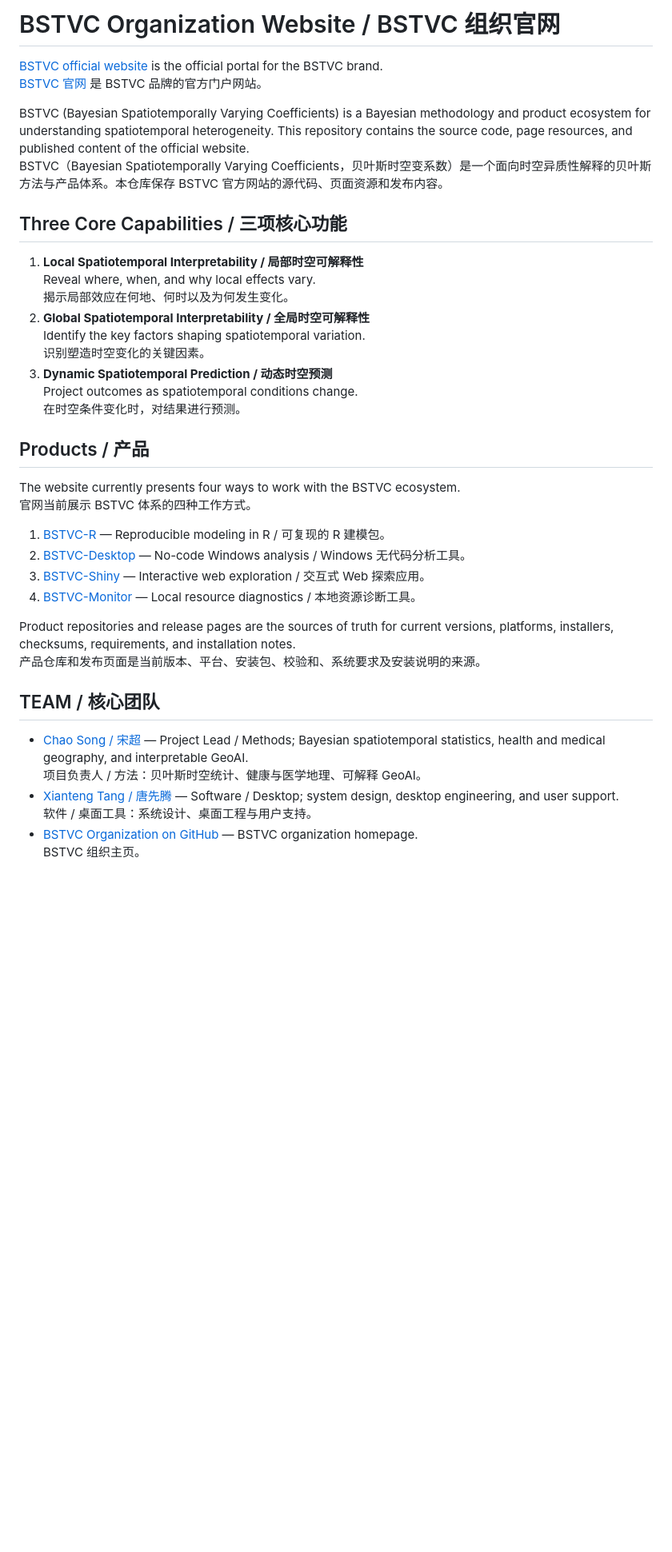
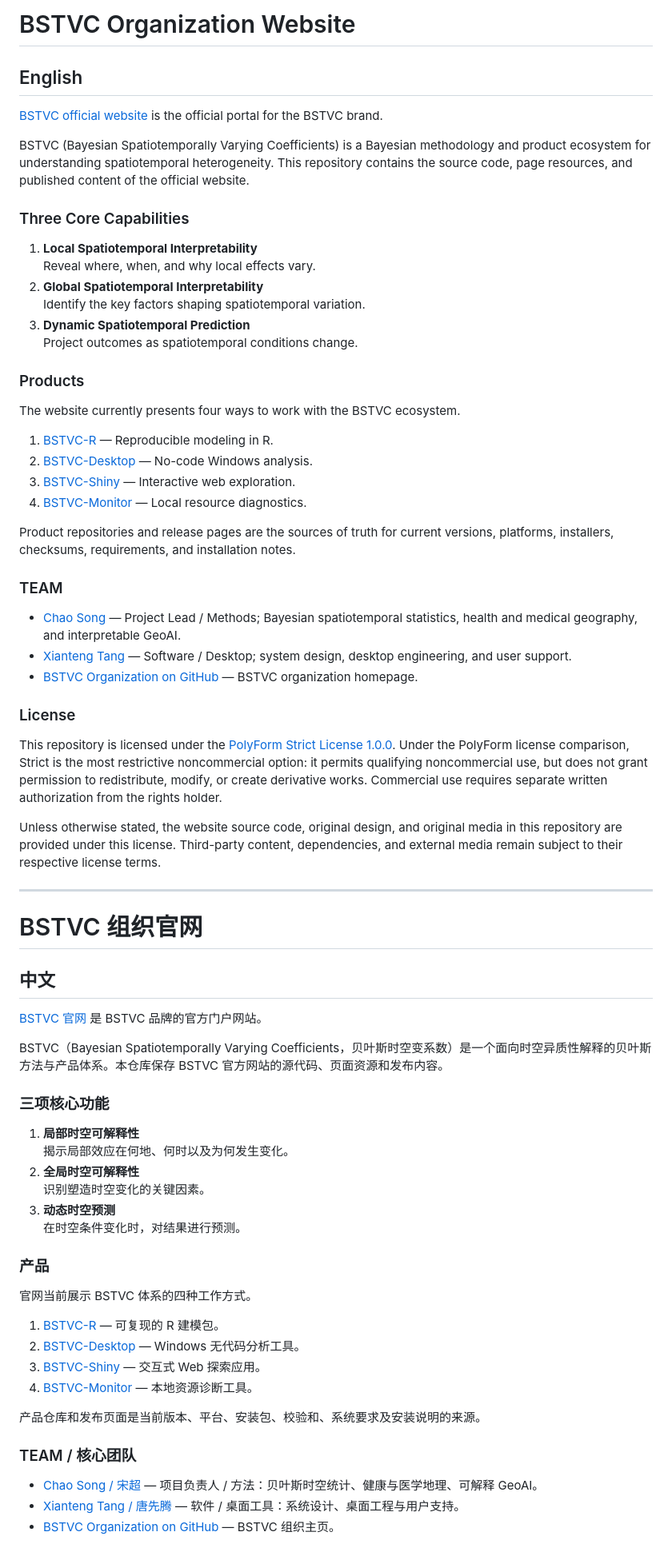
Before and after one commit to bayesianstvc/bayesianstvc.github.io, a Markdown page: README.md, the part around one of its changes. Shown at 80% size. Rendered like a GitHub page; blank space fills up the shorter version.

Commit message:
Reorder README bilingual sections / README 先英文后中文

```diff
--- a/README.md
+++ b/README.md
@@ -1,42 +1,76 @@
-# BSTVC Organization Website / BSTVC 组织官网
+# BSTVC Organization Website
+
+## English
 
 [BSTVC official website](https://bayesianstvc.github.io/) is the official portal for the BSTVC brand.
+
+BSTVC (Bayesian Spatiotemporally Varying Coefficients) is a Bayesian methodology and product ecosystem for understanding spatiotemporal heterogeneity. This repository contains the source code, page resources, and published content of the official website.
+
+### Three Core Capabilities
+
+1. **Local Spatiotemporal Interpretability**
+   Reveal where, when, and why local effects vary.
+2. **Global Spatiotemporal Interpretability**
+   Identify the key factors shaping spatiotemporal variation.
+3. **Dynamic Spatiotemporal Prediction**
+   Project outcomes as spatiotemporal conditions change.
+
+### Products
+
+The website currently presents four ways to work with the BSTVC ecosystem.
+
+1. [BSTVC-R](https://github.com/bayesianstvc/BSTVC-R) — Reproducible modeling in R.
+2. [BSTVC-Desktop](https://bayesianstvc.github.io/BSTVC-Desktop/) — No-code Windows analysis.
+3. [BSTVC-Shiny](https://github.com/bayesianstvc/BSTVC-Shiny) — Interactive web exploration.
+4. [BSTVC-Monitor](https://github.com/bayesianstvc/BSTVC-Monitor) — Local resource diagnostics.
+
+Product repositories and release pages are the sources of truth for current versions, platforms, installers, checksums, requirements, and installation notes.
+
+### TEAM
+
+- [Chao Song](https://homepage.songchao-bstvc.chatgpt.site/) — Project Lead / Methods; Bayesian spatiotemporal statistics, health and medical geography, and interpretable GeoAI.
+- [Xianteng Tang](https://tangxxxxt.github.io/) — Software / Desktop; system design, desktop engineering, and user support.
+- [BSTVC Organization on GitHub](https://github.com/bayesianstvc) — BSTVC organization homepage.
+
+### License
+
+This repository is licensed under the [PolyForm Strict License 1.0.0](https://polyformproject.org/licenses/strict/1.0.0). Under the PolyForm license comparison, Strict is the most restrictive noncommercial option: it permits qualifying noncommercial use, but does not grant permission to redistribute, modify, or create derivative works. Commercial use requires separate written authorization from the rights holder.
+
+Unless otherwise stated, the website source code, original design, and original media in this repository are provided under this license. Third-party content, dependencies, and external media remain subject to their respective license terms.
+
+---
+
+# BSTVC 组织官网
+
+## 中文
+
 [BSTVC 官网](https://bayesianstvc.github.io/) 是 BSTVC 品牌的官方门户网站。
 
-BSTVC (Bayesian Spatiotemporally Varying Coefficients) is a Bayesian methodology and product ecosystem for understanding spatiotemporal heterogeneity. This repository contains the source code, page resources, and published content of the official website.
 BSTVC（Bayesian Spatiotemporally Varying Coefficients，贝叶斯时空变系数）是一个面向时空异质性解释的贝叶斯方法与产品体系。本仓库保存 BSTVC 官方网站的源代码、页面资源和发布内容。
 
-## Three Core Capabilities / 三项核心功能
+### 三项核心功能
 
-1. **Local Spatiotemporal Interpretability / 局部时空可解释性**
-   Reveal where, when, and why local effects vary.
+1. **局部时空可解释性**
    揭示局部效应在何地、何时以及为何发生变化。
-2. **Global Spatiotemporal Interpretability / 全局时空可解释性**
-   Identify the key factors shaping spatiotemporal variation.
+2. **全局时空可解释性**
    识别塑造时空变化的关键因素。
-3. **Dynamic Spatiotemporal Prediction / 动态时空预测**
-   Project outcomes as spatiotemporal conditions change.
+3. **动态时空预测**
    在时空条件变化时，对结果进行预测。
 
-## Products / 产品
+### 产品
 
-The website currently presents four ways to work with the BSTVC ecosystem.
 官网当前展示 BSTVC 体系的四种工作方式。
 
-1. [BSTVC-R](https://github.com/bayesianstvc/BSTVC-R) — Reproducible modeling in R / 可复现的 R 建模包。
-2. [BSTVC-Desktop](https://bayesianstvc.github.io/BSTVC-Desktop/) — No-code Windows analysis / Windows 无代码分析工具。
-3. [BSTVC-Shiny](https://github.com/bayesianstvc/BSTVC-Shiny) — Interactive web exploration / 交互式 Web 探索应用。
-4. [BSTVC-Monitor](https://github.com/bayesianstvc/BSTVC-Monitor) — Local resource diagnostics / 本地资源诊断工具。
+1. [BSTVC-R](https://github.com/bayesianstvc/BSTVC-R) — 可复现的 R 建模包。
+2. [BSTVC-Desktop](https://bayesianstvc.github.io/BSTVC-Desktop/) — Windows 无代码分析工具。
+3. [BSTVC-Shiny](https://github.com/bayesianstvc/BSTVC-Shiny) — 交互式 Web 探索应用。
+4. [BSTVC-Monitor](https://github.com/bayesianstvc/BSTVC-Monitor) — 本地资源诊断工具。
 
-Product repositories and release pages are the sources of truth for current versions, platforms, installers, checksums, requirements, and installation notes.
 产品仓库和发布页面是当前版本、平台、安装包、校验和、系统要求及安装说明的来源。
 
-## TEAM / 核心团队
+### TEAM / 核心团队
 
-- [Chao Song / 宋超](https://homepage.songchao-bstvc.chatgpt.site/) — Project Lead / Methods; Bayesian spatiotemporal statistics, health and medical geography, and interpretable GeoAI.
-  项目负责人 / 方法：贝叶斯时空统计、健康与医学地理、可解释 GeoAI。
-- [Xianteng Tang / 唐先腾](https://tangxxxxt.github.io/) — Software / Desktop; system design, desktop engineering, and user support.
-  软件 / 桌面工具：系统设计、桌面工程与用户支持。
-- [BSTVC Organization on GitHub](https://github.com/bayesianstvc) — BSTVC organization homepage.
-  BSTVC 组织主页。
+- [Chao Song / 宋超](https://homepage.songchao-bstvc.chatgpt.site/) — 项目负责人 / 方法：贝叶斯时空统计、健康与医学地理、可解释 GeoAI。
+- [Xianteng Tang / 唐先腾](https://tangxxxxt.github.io/) — 软件 / 桌面工具：系统设计、桌面工程与用户支持。
+- [BSTVC Organization on GitHub](https://github.com/bayesianstvc) — BSTVC 组织主页。
 
```
Also changed, not shown: other parts of README.md (+1 -3 lines).
